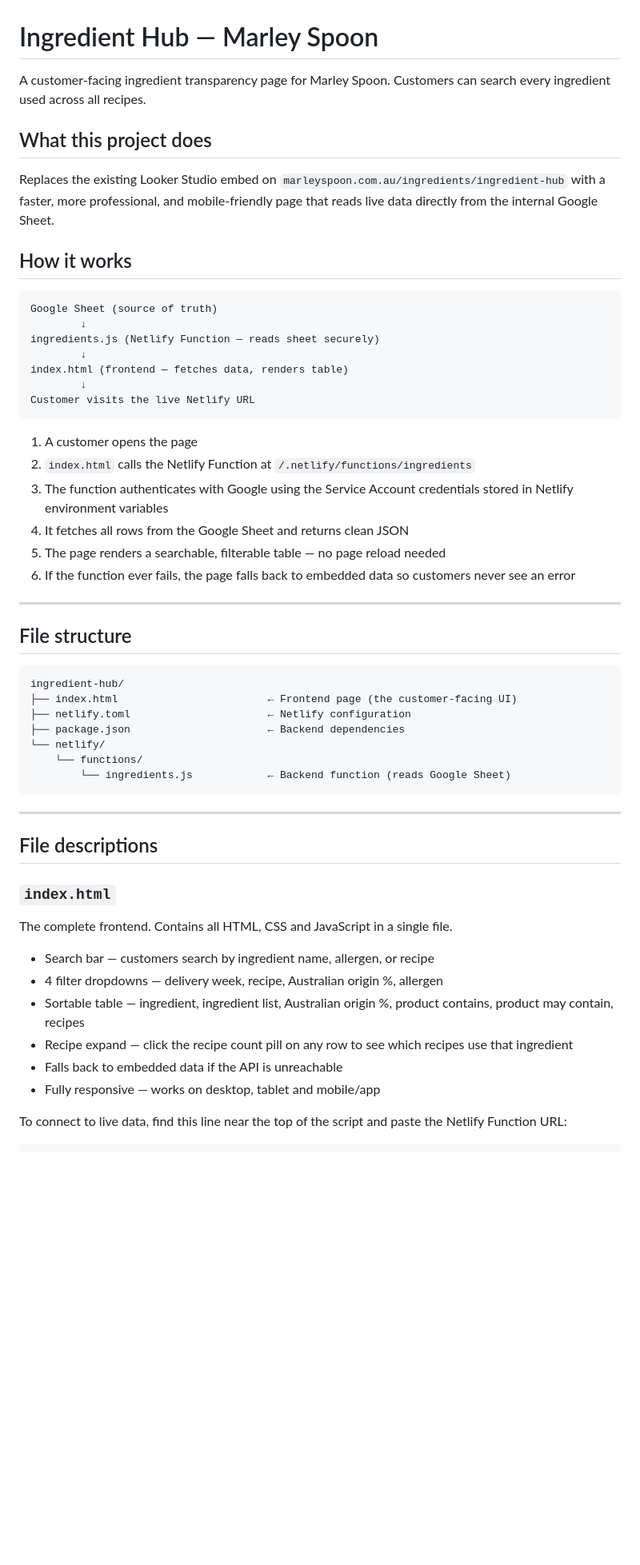
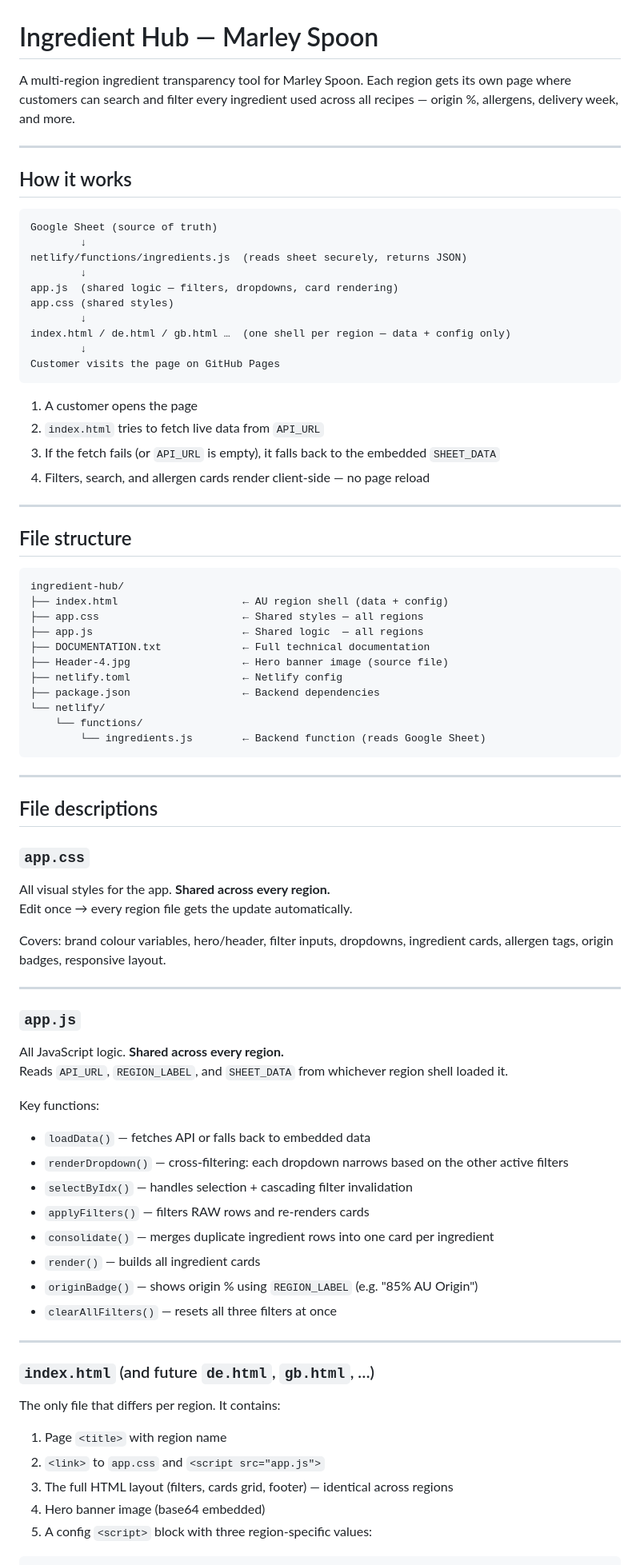
Before and after one commit to mariajsantos/ingredient-hub, a Markdown page: README.md, the part around one of its changes. Shown at 80% size. GitHub-like rendering; blank space fills up the shorter version.

Commit message:
update README to reflect current multi-region architecture

````diff
--- a/README.md
+++ b/README.md
@@ -1,31 +1,28 @@
 # Ingredient Hub — Marley Spoon
 
-A customer-facing ingredient transparency page for Marley Spoon. Customers can search every ingredient used across all recipes.
+A multi-region ingredient transparency tool for Marley Spoon. Each region gets its own page where customers can search and filter every ingredient used across all recipes — origin %, allergens, delivery week, and more.
 
-
-## What this project does
-
-Replaces the existing Looker Studio embed on `marleyspoon.com.au/ingredients/ingredient-hub` with a faster, more professional, and mobile-friendly page that reads live data directly from the internal Google Sheet.
-
+---
 
 ## How it works
 
 ```
 Google Sheet (source of truth)
         ↓
-ingredients.js (Netlify Function — reads sheet securely)
+netlify/functions/ingredients.js  (reads sheet securely, returns JSON)
         ↓
-index.html (frontend — fetches data, renders table)
+app.js  (shared logic — filters, dropdowns, card rendering)
+app.css (shared styles)
         ↓
-Customer visits the live Netlify URL
+index.html / de.html / gb.html …  (one shell per region — data + config only)
+        ↓
+Customer visits the page on GitHub Pages
 ```
 
 1. A customer opens the page
-2. `index.html` calls the Netlify Function at `/.netlify/functions/ingredients`
-3. The function authenticates with Google using the Service Account credentials stored in Netlify environment variables
-4. It fetches all rows from the Google Sheet and returns clean JSON
-5. The page renders a searchable, filterable table — no page reload needed
-6. If the function ever fails, the page falls back to embedded data so customers never see an error
+2. `index.html` tries to fetch live data from `API_URL`
+3. If the fetch fails (or `API_URL` is empty), it falls back to the embedded `SHEET_DATA`
+4. Filters, search, and allergen cards render client-side — no page reload
 
 ---
 
@@ -33,27 +30,53 @@ Customer visits the live Netlify URL
 
 ```
 ingredient-hub/
-├── index.html                        ← Frontend page (the customer-facing UI)
-├── netlify.toml                      ← Netlify configuration
-├── package.json                      ← Backend dependencies
+├── index.html                    ← AU region shell (data + config)
+├── app.css                       ← Shared styles — all regions
+├── app.js                        ← Shared logic  — all regions
+├── DOCUMENTATION.txt             ← Full technical documentation
+├── Header-4.jpg                  ← Hero banner image (source file)
+├── netlify.toml                  ← Netlify config
+├── package.json                  ← Backend dependencies
 └── netlify/
     └── functions/
-        └── ingredients.js            ← Backend function (reads Google Sheet)
+        └── ingredients.js        ← Backend function (reads Google Sheet)
 ```
 
 ---
 
 ## File descriptions
 
-### `index.html`
-The complete frontend. Contains all HTML, CSS and JavaScript in a single file.
+### `app.css`
+All visual styles for the app. **Shared across every region.**
+Edit once → every region file gets the update automatically.
 
-- Search bar — customers search by ingredient name, allergen, or recipe
-- 4 filter dropdowns — delivery week, recipe, Australian origin %, allergen
-- Sortable table — ingredient, ingredient list, Australian origin %, product contains, product may contain, recipes
-- Recipe expand — click the recipe count pill on any row to see which recipes use that ingredient
-- Falls back to embedded data if the API is unreachable
-- Fully responsive — works on desktop, tablet and mobile/app
+Covers: brand colour variables, hero/header, filter inputs, dropdowns, ingredient cards, allergen tags, origin badges, responsive layout.
 
-To connect to live data, find this line near the top of the script and paste the Netlify Function URL:
+---
+
+### `app.js`
+All JavaScript logic. **Shared across every region.**
+Reads `API_URL`, `REGION_LABEL`, and `SHEET_DATA` from whichever region shell loaded it.
+
+Key functions:
+- `loadData()` — fetches API or falls back to embedded data
+- `renderDropdown()` — cross-filtering: each dropdown narrows based on the other active filters
+- `selectByIdx()` — handles selection + cascading filter invalidation
+- `applyFilters()` — filters RAW rows and re-renders cards
+- `consolidate()` — merges duplicate ingredient rows into one card per ingredient
+- `render()` — builds all ingredient cards
+- `originBadge()` — shows origin % using `REGION_LABEL` (e.g. "85% AU Origin")
+- `clearAllFilters()` — resets all three filters at once
+
+---
+
+### `index.html` (and future `de.html`, `gb.html`, …)
+The only file that differs per region. It contains:
+
+1. Page `<title>` with region name
+2. `<link>` to `app.css` and `<script src="app.js">`
+3. The full HTML layout (filters, cards grid, footer) — identical across regions
+4. Hero banner image (base64 embedded)
+5. A config `<script>` block with three region-specific values:
+
 ```javascript
````
Also changed, not shown: other parts of README.md (+72 -53 lines).
